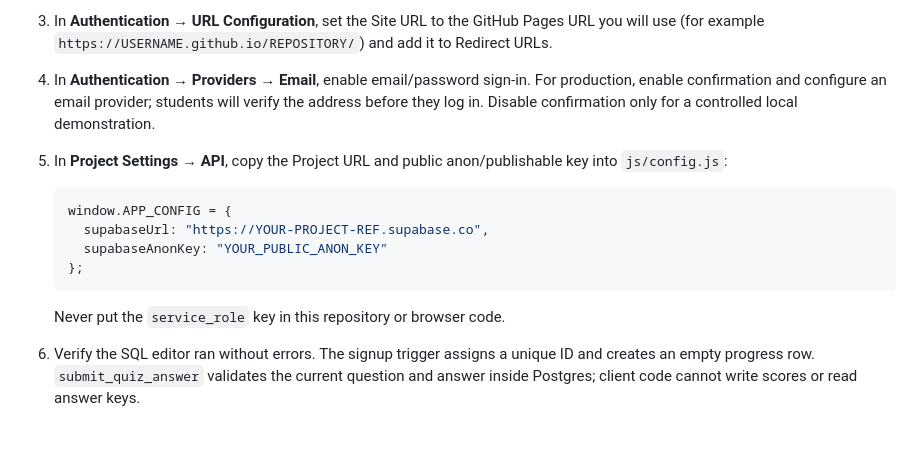
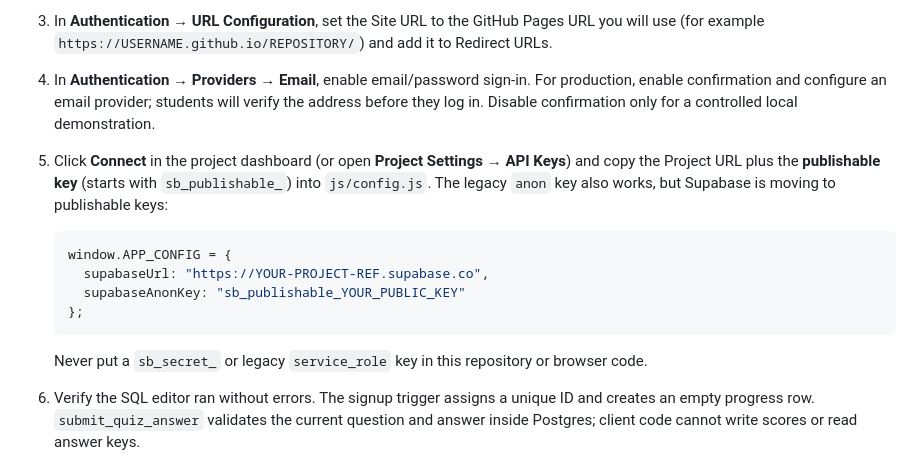
Before and after one commit to gyfyfyuuuu/aslevel-abstraction-quiz, a Markdown page: chapter9/README.md, the part around the change. Drawn GitHub-style; blank space fills up the shorter version.

Commit message:
Document Supabase publishable key setup

````diff
--- a/chapter9/README.md
+++ b/chapter9/README.md
@@ -27,16 +27,16 @@ This build uses Supabase email and password authentication. Email supports accou
 2. Open **SQL Editor**, paste the complete contents of `supabase/schema.sql`, and run it.
 3. In **Authentication → URL Configuration**, set the Site URL to the GitHub Pages URL you will use (for example `https://USERNAME.github.io/REPOSITORY/`) and add it to Redirect URLs.
 4. In **Authentication → Providers → Email**, enable email/password sign-in. For production, enable confirmation and configure an email provider; students will verify the address before they log in. Disable confirmation only for a controlled local demonstration.
-5. In **Project Settings → API**, copy the Project URL and public anon/publishable key into `js/config.js`:
+5. Click **Connect** in the project dashboard (or open **Project Settings → API Keys**) and copy the Project URL plus the **publishable key** (starts with `sb_publishable_`) into `js/config.js`. The legacy `anon` key also works, but Supabase is moving to publishable keys:
 
    ```js
    window.APP_CONFIG = {
      supabaseUrl: "https://YOUR-PROJECT-REF.supabase.co",
-     supabaseAnonKey: "YOUR_PUBLIC_ANON_KEY"
+     supabaseAnonKey: "sb_publishable_YOUR_PUBLIC_KEY"
    };
    ```
 
-   Never put the `service_role` key in this repository or browser code.
+   Never put a `sb_secret_` or legacy `service_role` key in this repository or browser code.
 6. Verify the SQL editor ran without errors. The signup trigger assigns a unique ID and creates an empty progress row. `submit_quiz_answer` validates the current question and answer inside Postgres; client code cannot write scores or read answer keys.
 
 The project relies on the database RPC and table names in this schema. If you change the schema, update the browser calls at the same time. For a live school deployment, periodically review Supabase Auth rate limits and database logs.
````
